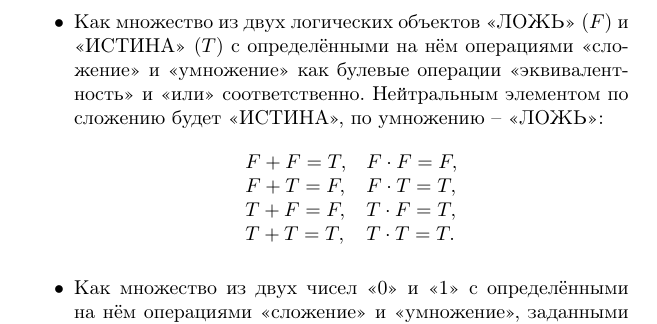
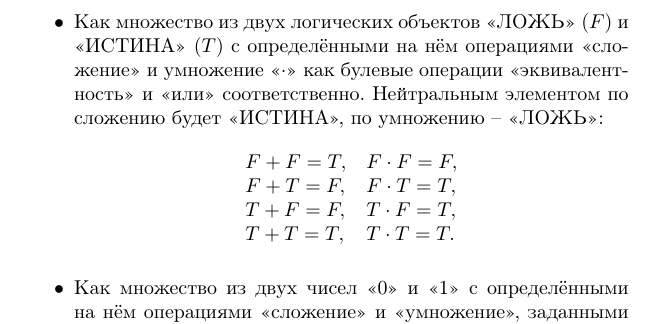
Before and after one commit to vlsergey/infosec, a LaTeX book (Information Security.tex, which reads groups.tex): part of page 250 of 317, cut so that both start at the same text. Compiled offline with pdfLaTeX.

Commit message:
Update groups.tex
change mult sign

```diff
--- a/groups.tex
+++ b/groups.tex
@@ -243,7 +243,7 @@
 	T + F = T,	& 	T \cdot F = F, \\
 	T + T = F,	& 	T \cdot T = T. \\
 \end{array}\]
-	\item Как множество из двух логических объектов <<ЛОЖЬ>> ($F$) и <<ИСТИНА>> ($T$) с определёнными на нём операциями <<сложение>> и <<умножение>> как булевые операции <<эквивалентность>> и <<или>> соответственно. Нейтральным элементом по сложению будет <<ИСТИНА>>, по умножению -- <<ЛОЖЬ>>:
+	\item Как множество из двух логических объектов <<ЛОЖЬ>> ($F$) и <<ИСТИНА>> ($T$) с определёнными на нём операциями <<сложение>> и умножение <<$\cdot$>> как булевые операции <<эквивалентность>> и <<или>> соответственно. Нейтральным элементом по сложению будет <<ИСТИНА>>, по умножению -- <<ЛОЖЬ>>:
 \[\begin{array}{ll}
 	F + F = T,	& 	F \cdot F = F, \\
 	F + T = F,	& 	F \cdot T = T, \\
```
